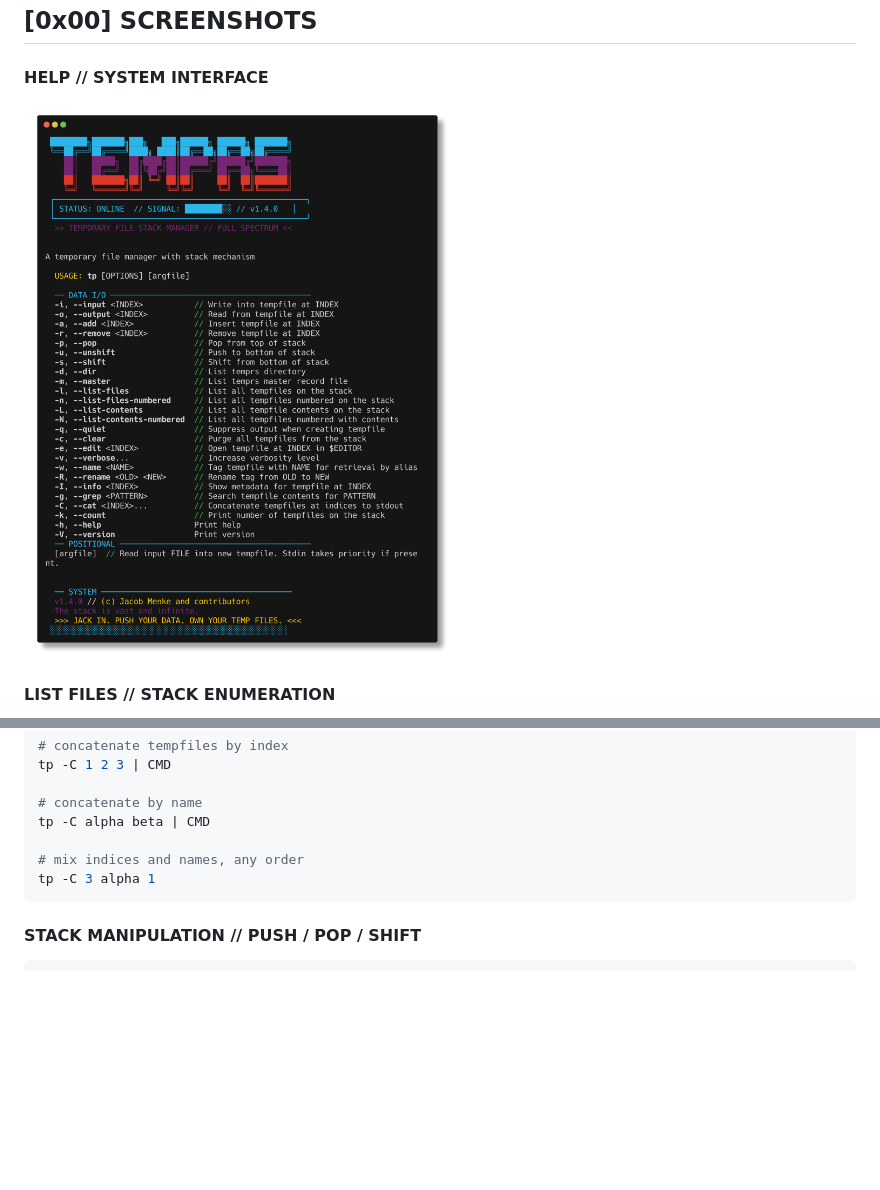
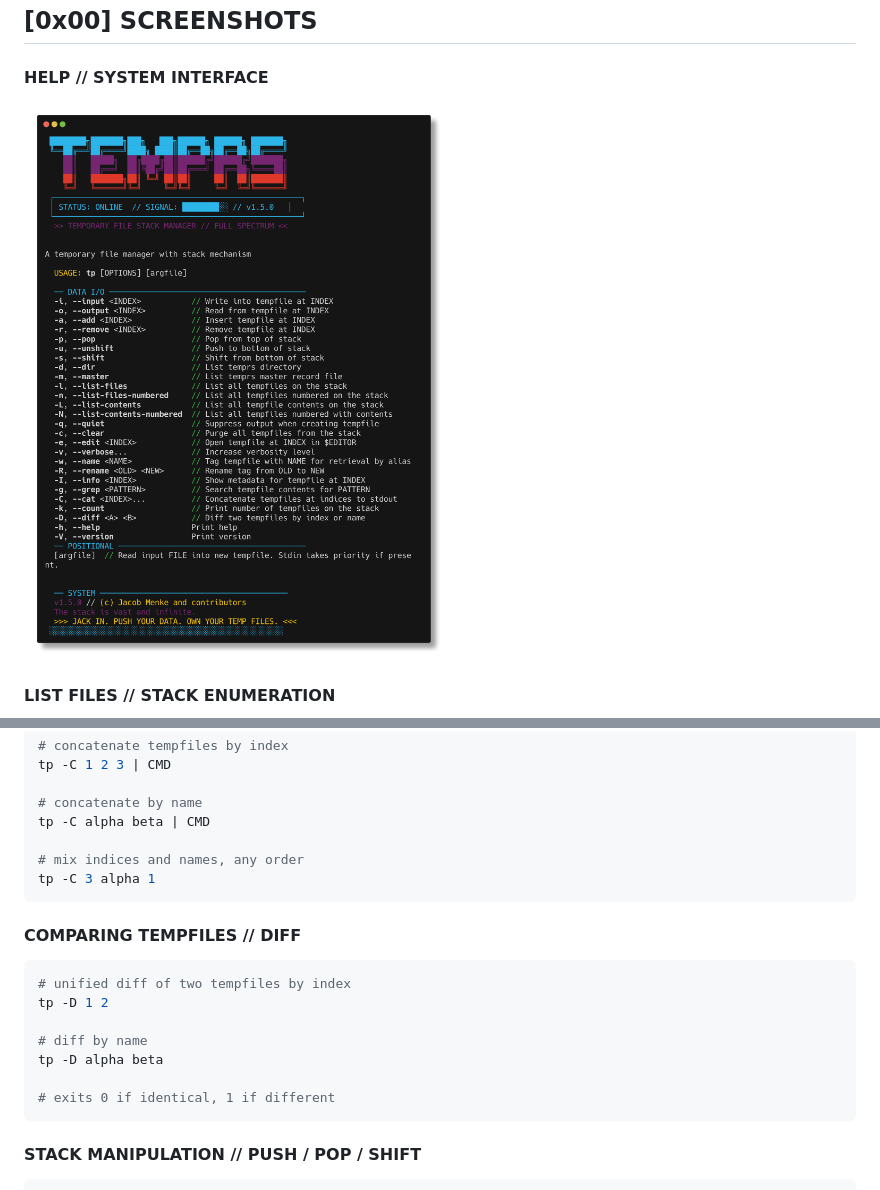
Before and after one commit to MenkeTechnologies/temprs, a Markdown page: README.md, 2 parts joined by grey strips. Drawn GitHub-style; pictures changed too: img/help.png; blank space fills up the shorter version.

Commit message:
add diff (-D), integration tests, bump version to 1.5.0

````diff
--- a/README.md
+++ b/README.md
@@ -216,6 +216,18 @@ tp -C alpha beta | CMD
 tp -C 3 alpha 1
 ```
 
+#### COMPARING TEMPFILES // DIFF
+
+```sh
+# unified diff of two tempfiles by index
+tp -D 1 2
+
+# diff by name
+tp -D alpha beta
+
+# exits 0 if identical, 1 if different
+```
+
 #### STACK MANIPULATION // PUSH / POP / SHIFT
 
 ```sh
````
Also changed, not shown: img/list-files.png, img/list-numbered.png, 6 other files.
